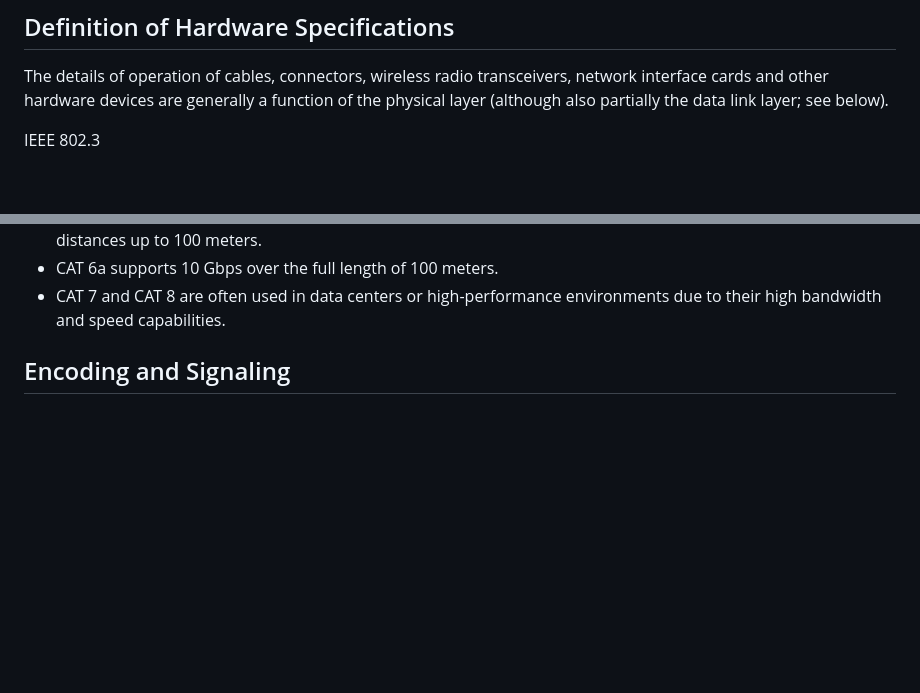
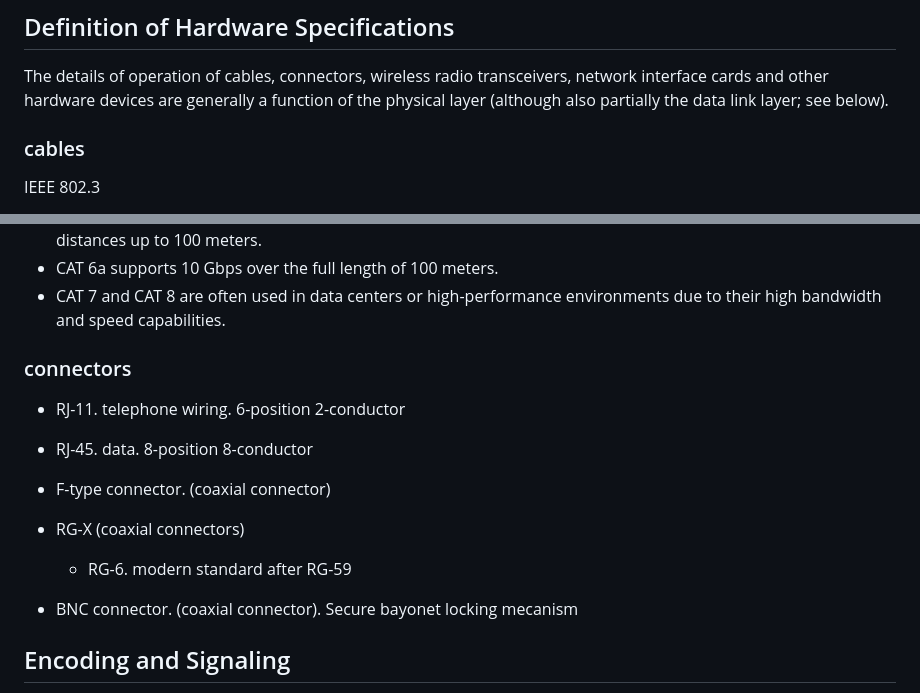
Before and after one commit to avergnaud/CEH-notes, a Markdown page: README.md, 2 parts joined by grey strips. Drawn GitHub-style; blank space fills up the shorter version.

```diff
--- a/README.md
+++ b/README.md
@@ -39,6 +39,8 @@ The following are the main responsibilities of the physical layer in the OSI Ref
 ## Definition of Hardware Specifications
 The details of operation of cables, connectors, wireless radio transceivers, network interface cards and other hardware devices are generally a function of the physical layer (although also partially the data link layer; see below).
 
+### cables
+
 IEEE 802.3
  * Twisted pair cable
     * Unshielded Twisted Pair or Shielded Twisted Pair
@@ -72,7 +74,15 @@ IEEE 802.3
  * CAT 6a supports 10 Gbps over the full length of 100 meters.
  * CAT 7 and CAT 8 are often used in data centers or high-performance environments due to their high bandwidth and speed capabilities.
 
+### connectors
 
+ * RJ-11. telephone wiring. 6-position 2-conductor
+ * RJ-45. data. 8-position 8-conductor
+
+ * F-type connector. (coaxial connector)
+ * RG-X (coaxial connectors)
+    * RG-6. modern standard after RG-59
+ * BNC connector. (coaxial connector). Secure bayonet locking mecanism
 
 ## Encoding and Signaling
 The physical layer is responsible for various encoding and signaling functions that transform the data from bits that reside within a computer or other device into signals that can be sent over the network.
```
